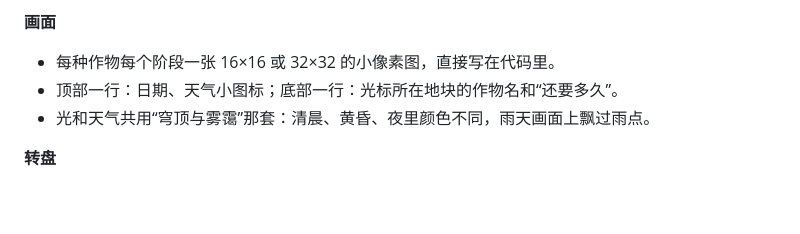
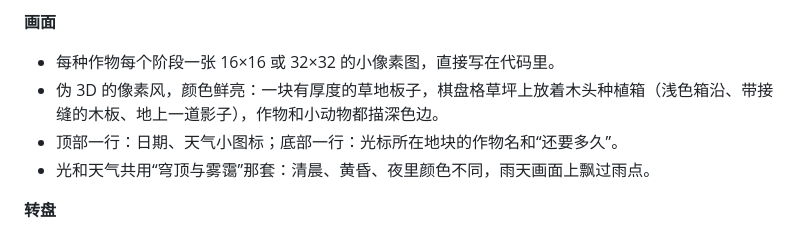
Before and after one commit to 7HE-W0R1D/iPod-Games, a Markdown page: iPod Nano 2 慢应用.md, the part around the change. Rendered like a GitHub page; blank space fills up the shorter version.

```diff
--- a/iPod Nano 2 慢应用.md
+++ b/iPod Nano 2 慢应用.md
@@ -373,6 +373,7 @@ Nov 23, 2026 · @Borui Wang
 **画面**
 
 - 每种作物每个阶段一张 16×16 或 32×32 的小像素图，直接写在代码里。
+- 伪 3D 的像素风，颜色鲜亮：一块有厚度的草地板子，棋盘格草坪上放着木头种植箱（浅色箱沿、带接缝的木板、地上一道影子），作物和小动物都描深色边。
 - 顶部一行：日期、天气小图标；底部一行：光标所在地块的作物名和“还要多久”。
 - 光和天气共用“穹顶与雾霭”那套：清晨、黄昏、夜里颜色不同，雨天画面上飘过雨点。
 
```
Also changed, not shown: README.md (+1 -0 lines), screenshots/32_farm_day.png, screenshots/33_farm_seeds.png, screenshots/34_farm_barn.png, 2 other files.
